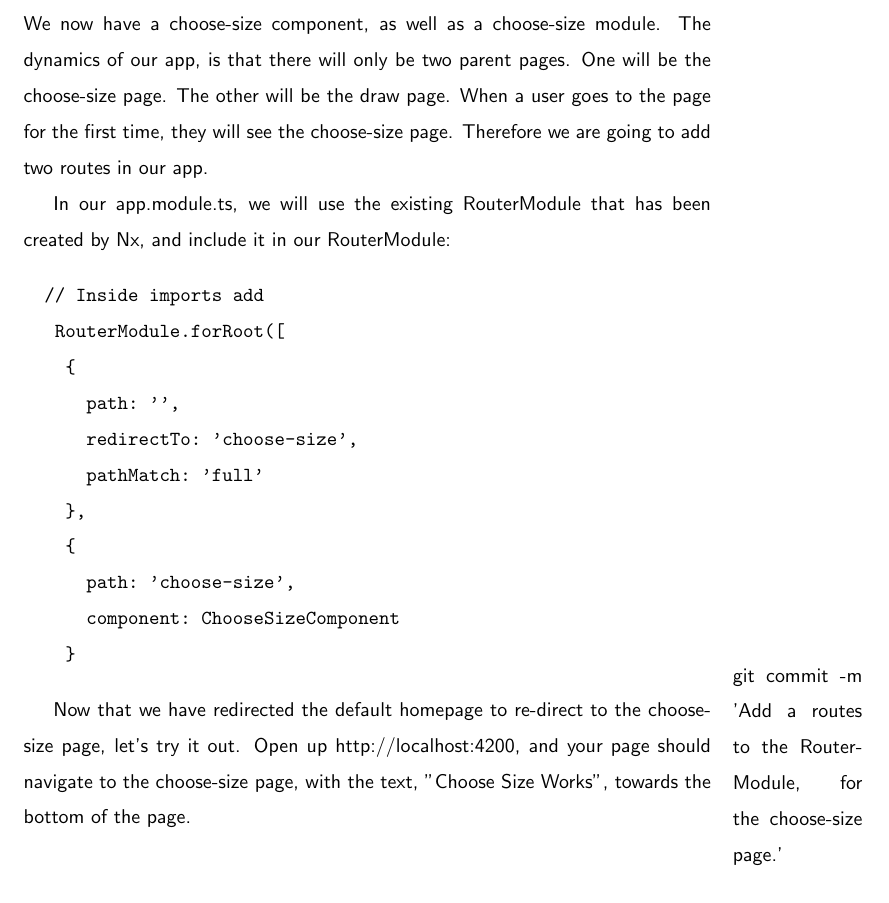
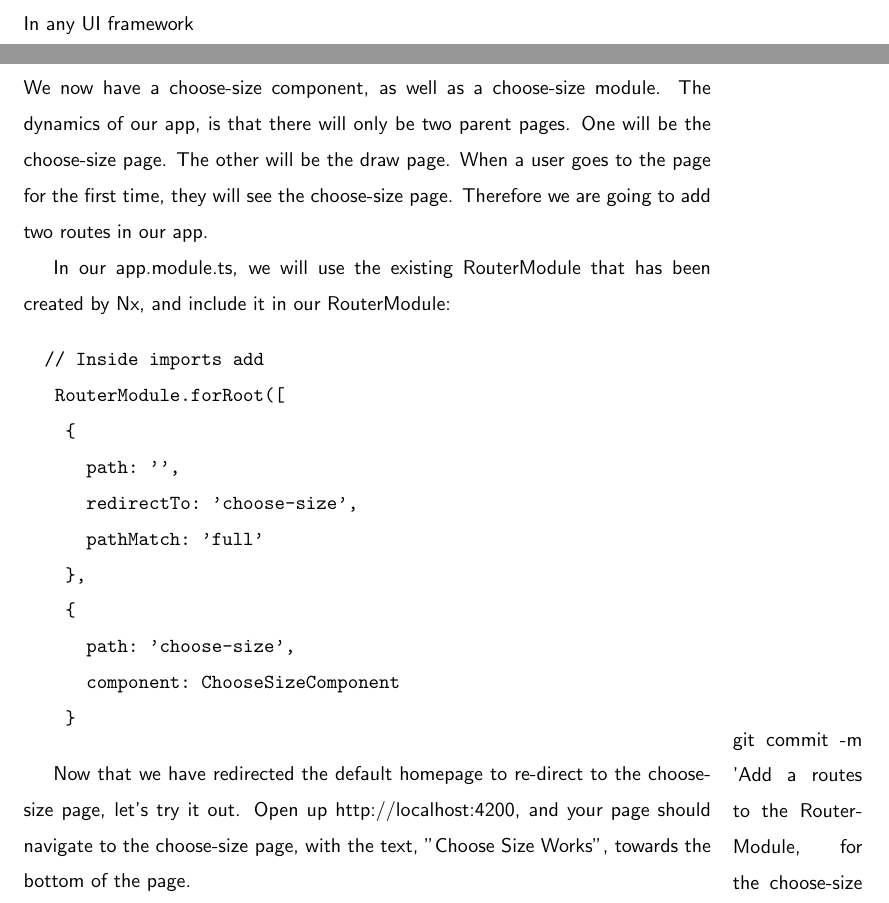
Before and after one commit to razroo/angular-content, a LaTeX document (main.tex, which reads smart-vs-dumb-components/smart-vs-dumb-components.tex): part of page 67 of 166 before the commit and two parts of pages 67 and 68 of 167 after it, the two joined at a grey line, cut at the place of the change. Compiled offline with pdfLaTeX.

Commit message:
Add skeleton for smart-vs-dumb-components chapter.

```diff
--- a/main.tex
+++ b/main.tex
@@ -78,6 +78,7 @@
 \include{./sass-error-reporting/sass-error-reporting}
 \include{./sass-unit-testing/sass-unit-testing}
 \include{./github/code-owners/code-owners}
+\include{./smart-vs-dumb-components/smart-vs-dumb-components}
 \include{./containers-and-routing/containers-and-routing}
 \include{./mobile-first/mobile-first}
 \include{./implementing-service-worker/implementing-service-worker}
--- /dev/null
+++ b/smart-vs-dumb-components/smart-vs-dumb-components.tex
@@ -0,0 +1,4 @@
+\maketitle{}
+\section{ Smart Vs Dumb Components }
+
+In any UI framework
```
